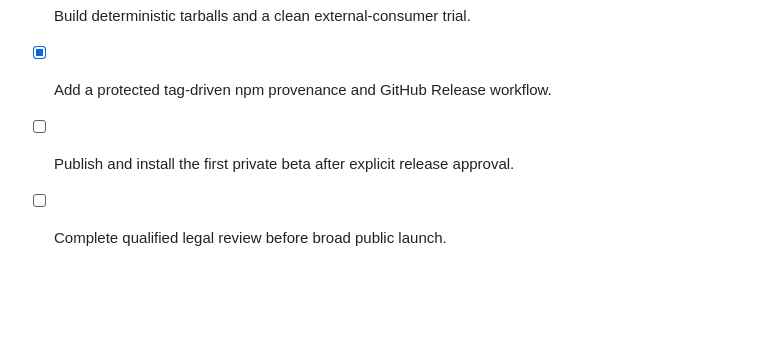
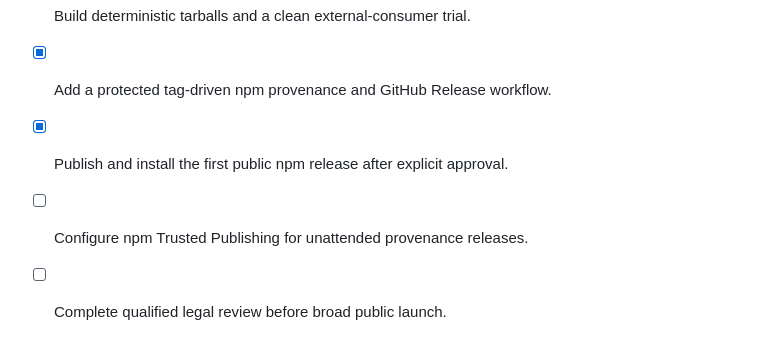
Before and after one commit to GrubbyLee/aiba, a Markdown page: docs/ROADMAP.md, the part around the change. Rendered like a GitHub page; blank space fills up the shorter version.

```diff
--- a/docs/ROADMAP.md
+++ b/docs/ROADMAP.md
@@ -67,5 +67,6 @@ Goal: upgrade a deeply customized capability from v1 to v2 safely.
 - [x] Add the generated-output exception and Apache-2.0 protocol boundary.
 - [x] Build deterministic tarballs and a clean external-consumer trial.
 - [x] Add a protected tag-driven npm provenance and GitHub Release workflow.
-- [ ] Publish and install the first private beta after explicit release approval.
+- [x] Publish and install the first public npm release after explicit approval.
+- [ ] Configure npm Trusted Publishing for unattended provenance releases.
 - [ ] Complete qualified legal review before broad public launch.
```
Also changed, not shown: docs/TASKS.md (+8 -4 lines).
